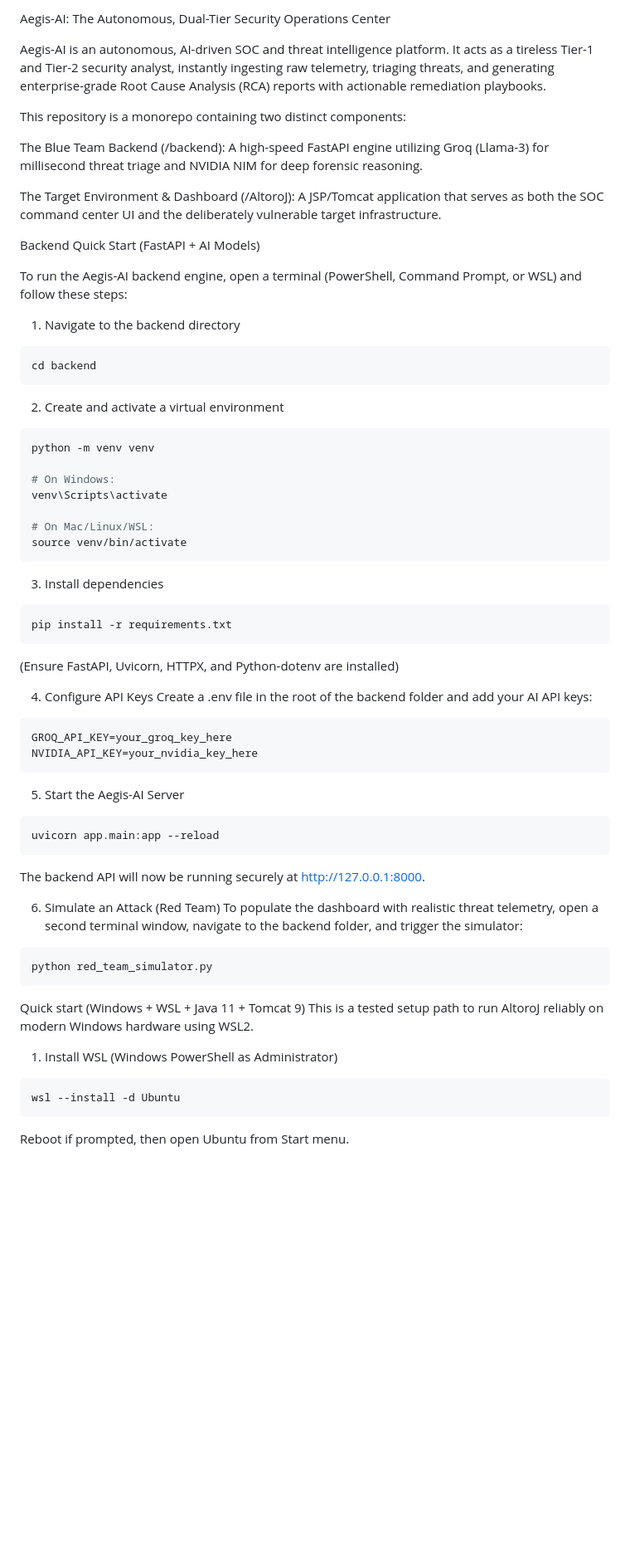
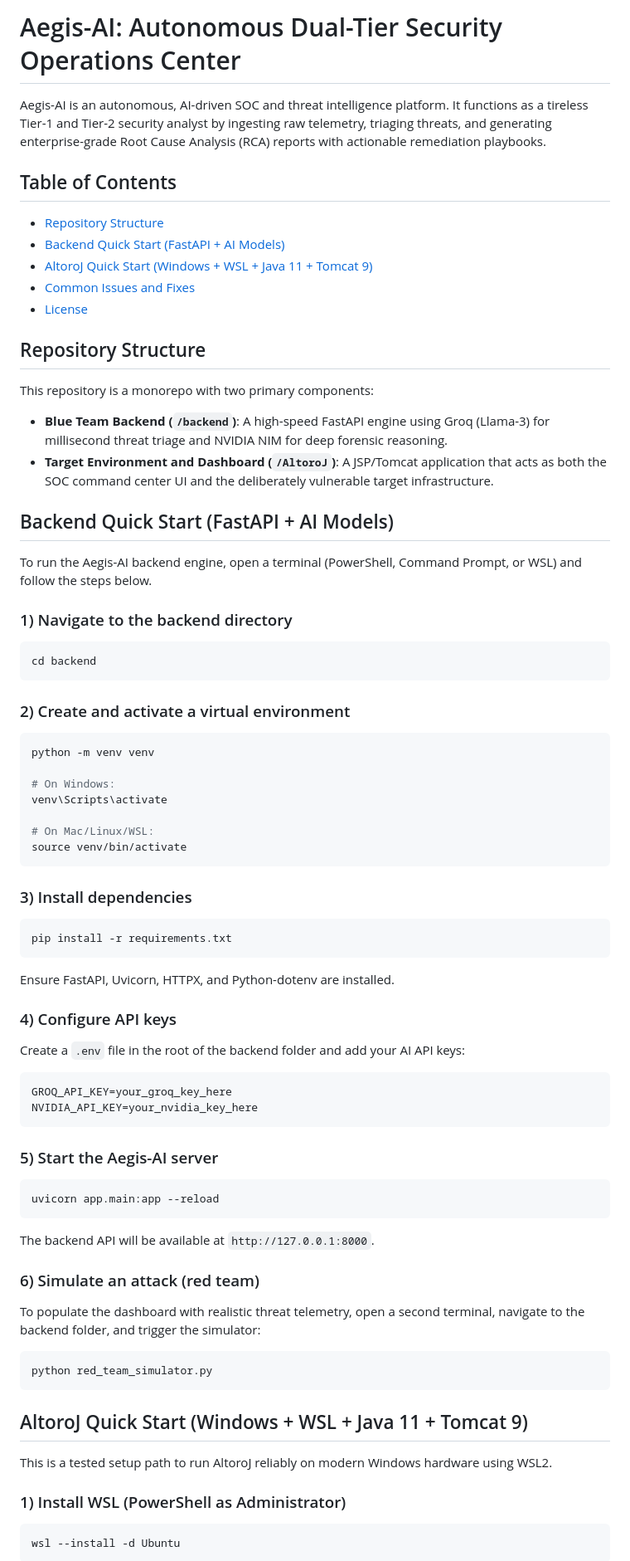
Before and after one commit to Oxygen-O2d/AEGIS-AI, a Markdown page: README.md, the part around one of its changes. Shown at 83% size. GitHub-like rendering; blank space fills up the shorter version.

Commit message:
Polish README structure and add table of contents

````diff
--- a/README.md
+++ b/README.md
@@ -1,22 +1,34 @@
-Aegis-AI: The Autonomous, Dual-Tier Security Operations Center
+# Aegis-AI: Autonomous Dual-Tier Security Operations Center
 
-Aegis-AI is an autonomous, AI-driven SOC and threat intelligence platform. It acts as a tireless Tier-1 and Tier-2 security analyst, instantly ingesting raw telemetry, triaging threats, and generating enterprise-grade Root Cause Analysis (RCA) reports with actionable remediation playbooks.
+Aegis-AI is an autonomous, AI-driven SOC and threat intelligence platform. It functions as a tireless Tier-1 and Tier-2 security analyst by ingesting raw telemetry, triaging threats, and generating enterprise-grade Root Cause Analysis (RCA) reports with actionable remediation playbooks.
 
-This repository is a monorepo containing two distinct components:
+## Table of Contents
 
-The Blue Team Backend (/backend): A high-speed FastAPI engine utilizing Groq (Llama-3) for millisecond threat triage and NVIDIA NIM for deep forensic reasoning.
+- [Repository Structure](#repository-structure)
+- [Backend Quick Start (FastAPI + AI Models)](#backend-quick-start-fastapi--ai-models)
+- [AltoroJ Quick Start (Windows + WSL + Java 11 + Tomcat 9)](#altoroj-quick-start-windows--wsl--java-11--tomcat-9)
+- [Common Issues and Fixes](#common-issues-and-fixes)
+- [License](#license)
 
-The Target Environment & Dashboard (/AltoroJ): A JSP/Tomcat application that serves as both the SOC command center UI and the deliberately vulnerable target infrastructure.
+## Repository Structure
 
-Backend Quick Start (FastAPI + AI Models)
+This repository is a monorepo with two primary components:
 
-To run the Aegis-AI backend engine, open a terminal (PowerShell, Command Prompt, or WSL) and follow these steps:
+- **Blue Team Backend (`/backend`)**: A high-speed FastAPI engine using Groq (Llama-3) for millisecond threat triage and NVIDIA NIM for deep forensic reasoning.
+- **Target Environment and Dashboard (`/AltoroJ`)**: A JSP/Tomcat application that acts as both the SOC command center UI and the deliberately vulnerable target infrastructure.
 
-1) Navigate to the backend directory
+## Backend Quick Start (FastAPI + AI Models)
+
+To run the Aegis-AI backend engine, open a terminal (PowerShell, Command Prompt, or WSL) and follow the steps below.
+
+### 1) Navigate to the backend directory
+
 ```bash
 cd backend
 ```
-2) Create and activate a virtual environment
+
+### 2) Create and activate a virtual environment
+
 ```bash
 python -m venv venv
 
@@ -26,35 +38,47 @@ venv\Scripts\activate
 # On Mac/Linux/WSL:
 source venv/bin/activate
 ```
-3) Install dependencies
+
+### 3) Install dependencies
+
 ```bash
 pip install -r requirements.txt
 ```
-(Ensure FastAPI, Uvicorn, HTTPX, and Python-dotenv are installed)
 
-4) Configure API Keys
-Create a .env file in the root of the backend folder and add your AI API keys:
+Ensure FastAPI, Uvicorn, HTTPX, and Python-dotenv are installed.
+
+### 4) Configure API keys
+
+Create a `.env` file in the root of the backend folder and add your AI API keys:
+
 ```bash
 GROQ_API_KEY=your_groq_key_here
 NVIDIA_API_KEY=your_nvidia_key_here
 ```
-5) Start the Aegis-AI Server
+
+### 5) Start the Aegis-AI server
+
 ```bash
 uvicorn app.main:app --reload
 ```
-The backend API will now be running securely at http://127.0.0.1:8000.
 
-6) Simulate an Attack (Red Team)
-To populate the dashboard with realistic threat telemetry, open a second terminal window, navigate to the backend folder, and trigger the simulator:
+The backend API will be available at `http://127.0.0.1:8000`.
+
+### 6) Simulate an attack (red team)
+
+To populate the dashboard with realistic threat telemetry, open a second terminal, navigate to the backend folder, and trigger the simulator:
+
 ```bash
 python red_team_simulator.py
 ```
-Quick start (Windows + WSL + Java 11 + Tomcat 9)
+
+## AltoroJ Quick Start (Windows + WSL + Java 11 + Tomcat 9)
+
 This is a tested setup path to run AltoroJ reliably on modern Windows hardware using WSL2.
 
-1) Install WSL (Windows PowerShell as Administrator)
+### 1) Install WSL (PowerShell as Administrator)
+
 ```bash
 wsl --install -d Ubuntu
 ```
-Reboot if prompted, then open Ubuntu from Start menu.
 
````
Also changed, not shown: other parts of README.md (+65 -22 lines).
